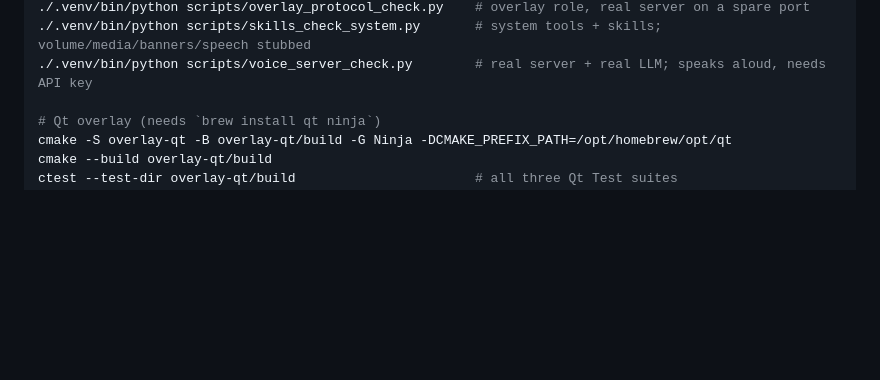
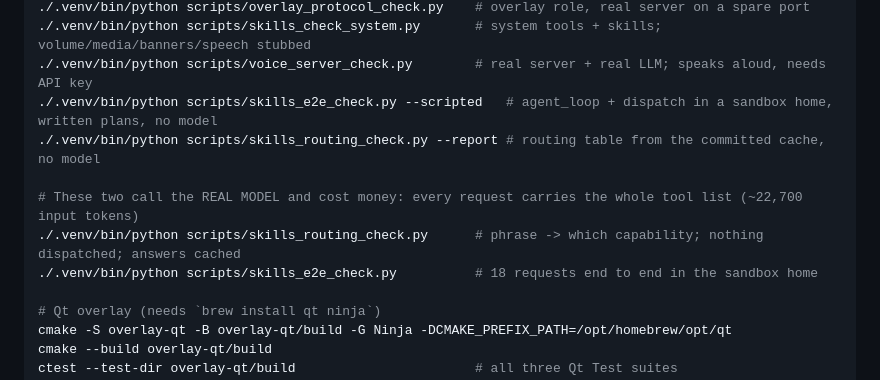
Before and after one commit to AnuragK-O/Leutheria, a Markdown page: CLAUDE.md, the part around the change. GitHub-like rendering; blank space fills up the shorter version.

```diff
--- a/CLAUDE.md
+++ b/CLAUDE.md
@@ -60,6 +60,12 @@ pkill -if "python -m agent"; pkill -f "Electron.app"
 ./.venv/bin/python scripts/overlay_protocol_check.py    # overlay role, real server on a spare port
 ./.venv/bin/python scripts/skills_check_system.py       # system tools + skills; volume/media/banners/speech stubbed
 ./.venv/bin/python scripts/voice_server_check.py        # real server + real LLM; speaks aloud, needs API key
+./.venv/bin/python scripts/skills_e2e_check.py --scripted   # agent_loop + dispatch in a sandbox home, written plans, no model
+./.venv/bin/python scripts/skills_routing_check.py --report # routing table from the committed cache, no model
+
+# These two call the REAL MODEL and cost money: every request carries the whole tool list (~22,700 input tokens)
+./.venv/bin/python scripts/skills_routing_check.py      # phrase -> which capability; nothing dispatched; answers cached
+./.venv/bin/python scripts/skills_e2e_check.py          # 18 requests end to end in the sandbox home
 
 # Qt overlay (needs `brew install qt ninja`)
 cmake -S overlay-qt -B overlay-qt/build -G Ninja -DCMAKE_PREFIX_PATH=/opt/homebrew/opt/qt
```
Also changed, not shown: README.md (+60 -0 lines).
